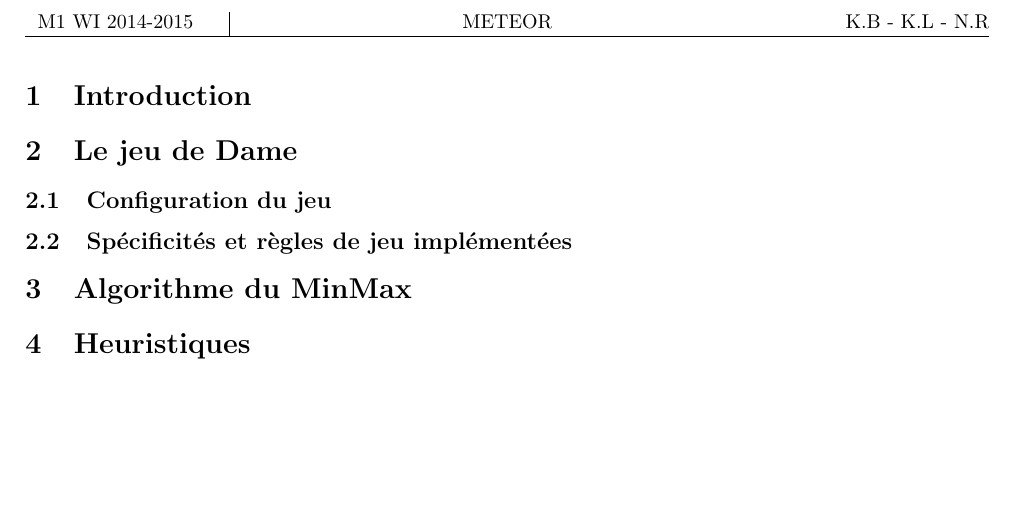
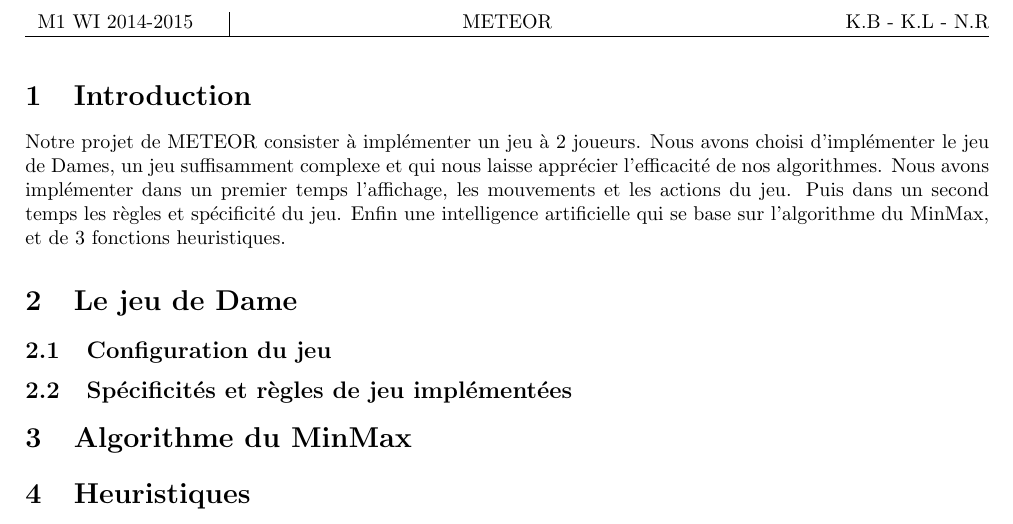
Before and after one commit to kaldoran/prolog-game, a LaTeX document (Rapport/Rapport_projet_METEOR.tex): part of page 3 of 3, cut so that both start at the same text, the shorter picture padded with empty space. Compiled offline with pdfLaTeX.

Commit message:
Ajout Introduction

```diff
--- a/Rapport/Rapport_projet_METEOR.tex
+++ b/Rapport/Rapport_projet_METEOR.tex
@@ -65,7 +65,8 @@
 \newgeometry{top=2cm, bottom=2cm, left=2cm, right=2cm}
 
 \section{Introduction}
-
+	Notre projet de METEOR consister à implémenter un jeu à 2 joueurs. Nous avons choisi d'implémenter le jeu de Dames, un jeu suffisamment complexe et qui nous laisse apprécier l'efficacité de nos algorithmes.
+Nous avons implémenter dans un premier temps l'affichage, les mouvements et les actions du jeu. Puis dans un second temps les règles et spécificité du jeu. Enfin une intelligence artificielle qui se base sur l'algorithme du MinMax, et de 3 fonctions heuristiques.
 \section{Le jeu de Dame}
 
 	\subsection{Configuration du jeu}
```
